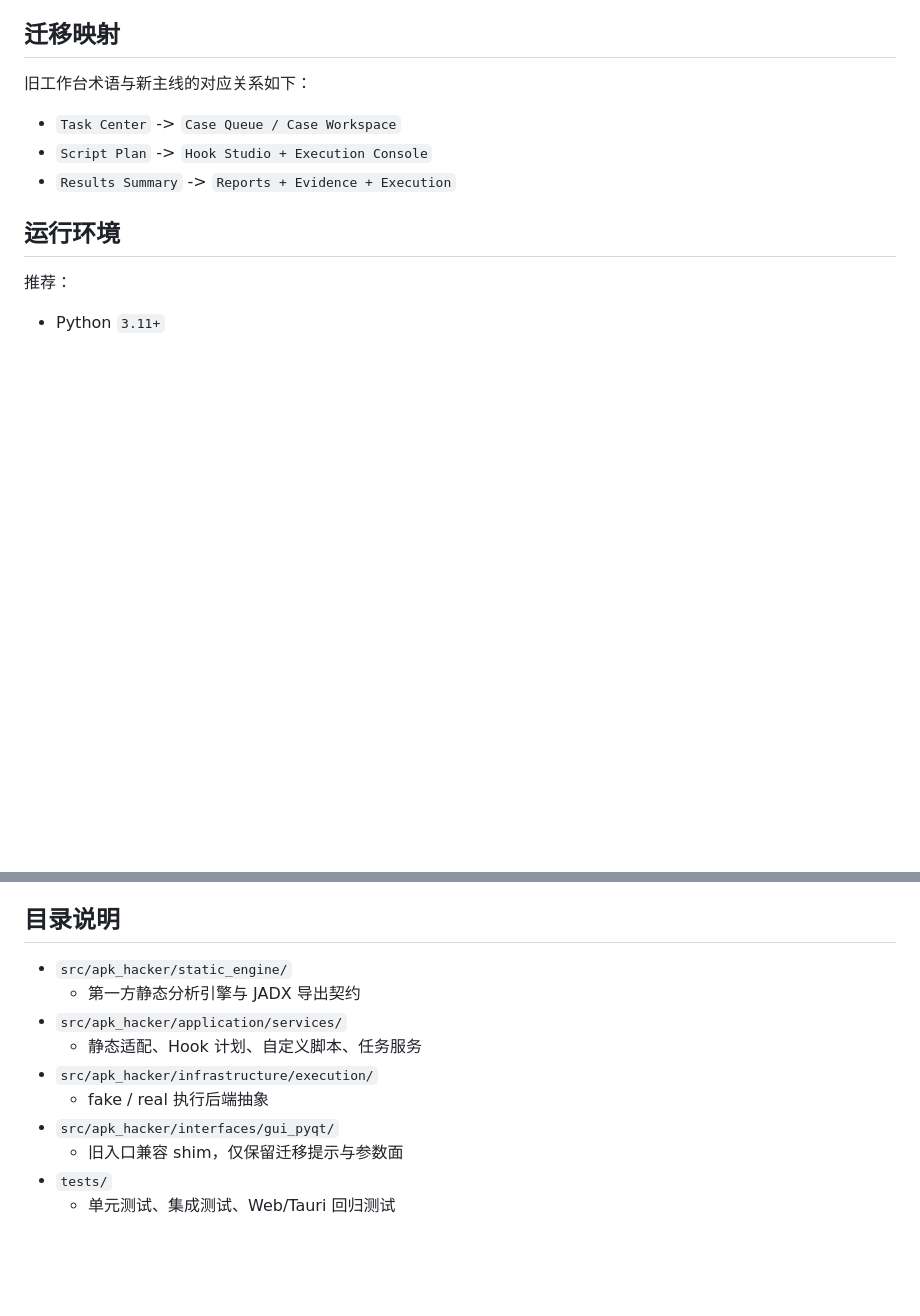
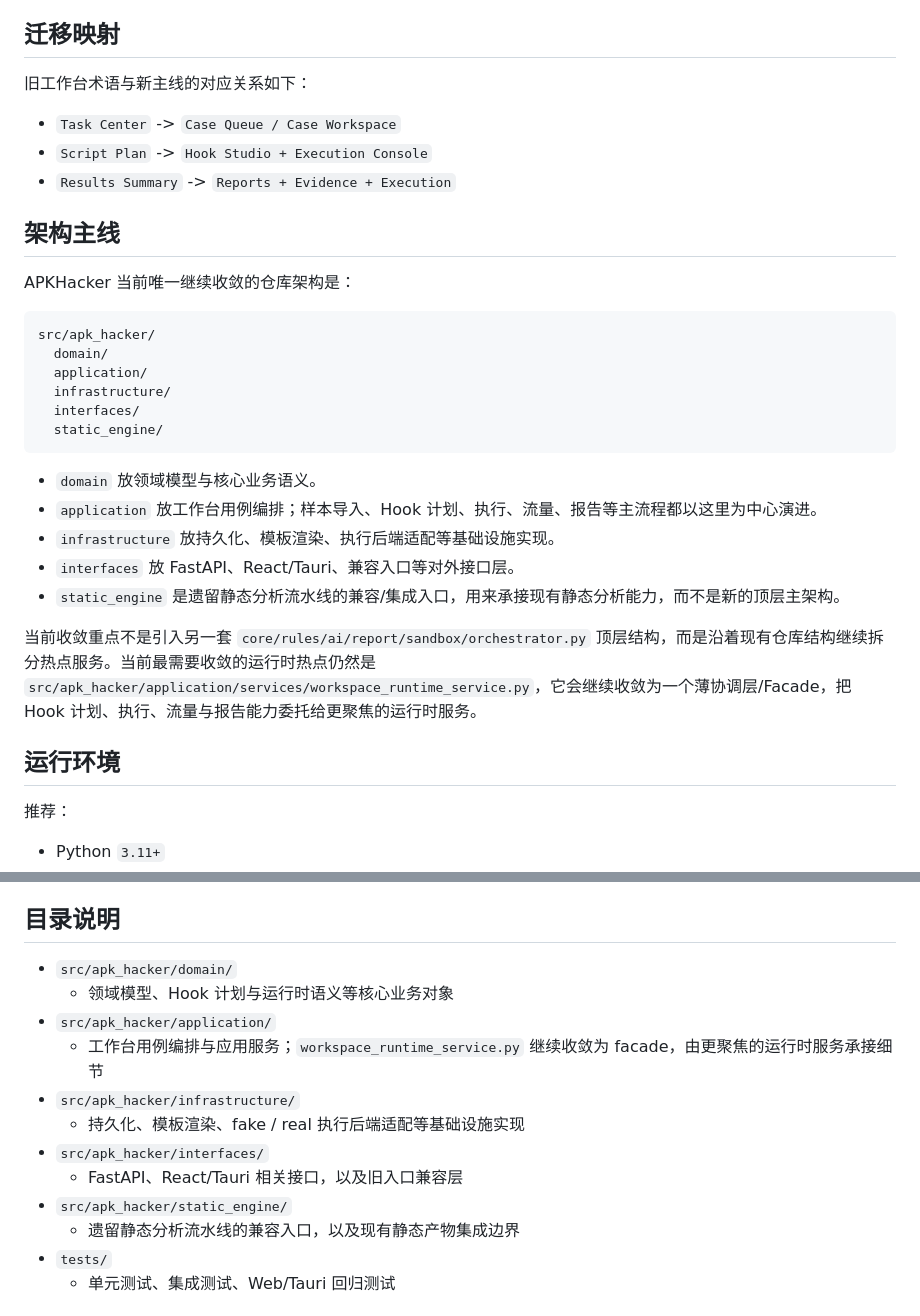
Before and after one commit to penglai-doll/ApkFucker, a Markdown page: README.md, 2 parts joined by grey strips. GitHub-like rendering; blank space fills up the shorter version.

Commit message:
docs: converge apkhacker architecture docs

````diff
--- a/README.md
+++ b/README.md
@@ -63,6 +63,27 @@
 - `Task Center` -> `Case Queue / Case Workspace`
 - `Script Plan` -> `Hook Studio + Execution Console`
 - `Results Summary` -> `Reports + Evidence + Execution`
+
+## 架构主线
+
+APKHacker 当前唯一继续收敛的仓库架构是：
+
+```text
+src/apk_hacker/
+  domain/
+  application/
+  infrastructure/
+  interfaces/
+  static_engine/
+```
+
+- `domain` 放领域模型与核心业务语义。
+- `application` 放工作台用例编排；样本导入、Hook 计划、执行、流量、报告等主流程都以这里为中心演进。
+- `infrastructure` 放持久化、模板渲染、执行后端适配等基础设施实现。
+- `interfaces` 放 FastAPI、React/Tauri、兼容入口等对外接口层。
+- `static_engine` 是遗留静态分析流水线的兼容/集成入口，用来承接现有静态分析能力，而不是新的顶层主架构。
+
+当前收敛重点不是引入另一套 `core/rules/ai/report/sandbox/orchestrator.py` 顶层结构，而是沿着现有仓库结构继续拆分热点服务。当前最需要收敛的运行时热点仍然是 `src/apk_hacker/application/services/workspace_runtime_service.py`，它会继续收敛为一个薄协调层/Facade，把 Hook 计划、执行、流量与报告能力委托给更聚焦的运行时服务。
 
 ## 运行环境
 
@@ -432,14 +453,16 @@ uv run apk-hacker-cli \
 
 ## 目录说明
 
+- `src/apk_hacker/domain/`
+  - 领域模型、Hook 计划与运行时语义等核心业务对象
+- `src/apk_hacker/application/`
+  - 工作台用例编排与应用服务；`workspace_runtime_service.py` 继续收敛为 facade，由更聚焦的运行时服务承接细节
+- `src/apk_hacker/infrastructure/`
+  - 持久化、模板渲染、fake / real 执行后端适配等基础设施实现
+- `src/apk_hacker/interfaces/`
+  - FastAPI、React/Tauri 相关接口，以及旧入口兼容层
 - `src/apk_hacker/static_engine/`
-  - 第一方静态分析引擎与 JADX 导出契约
-- `src/apk_hacker/application/services/`
-  - 静态适配、Hook 计划、自定义脚本、任务服务
-- `src/apk_hacker/infrastructure/execution/`
-  - fake / real 执行后端抽象
-- `src/apk_hacker/interfaces/gui_pyqt/`
-  - 旧入口兼容 shim，仅保留迁移提示与参数面
+  - 遗留静态分析流水线的兼容入口，以及现有静态产物集成边界
 - `tests/`
   - 单元测试、集成测试、Web/Tauri 回归测试
 
````
